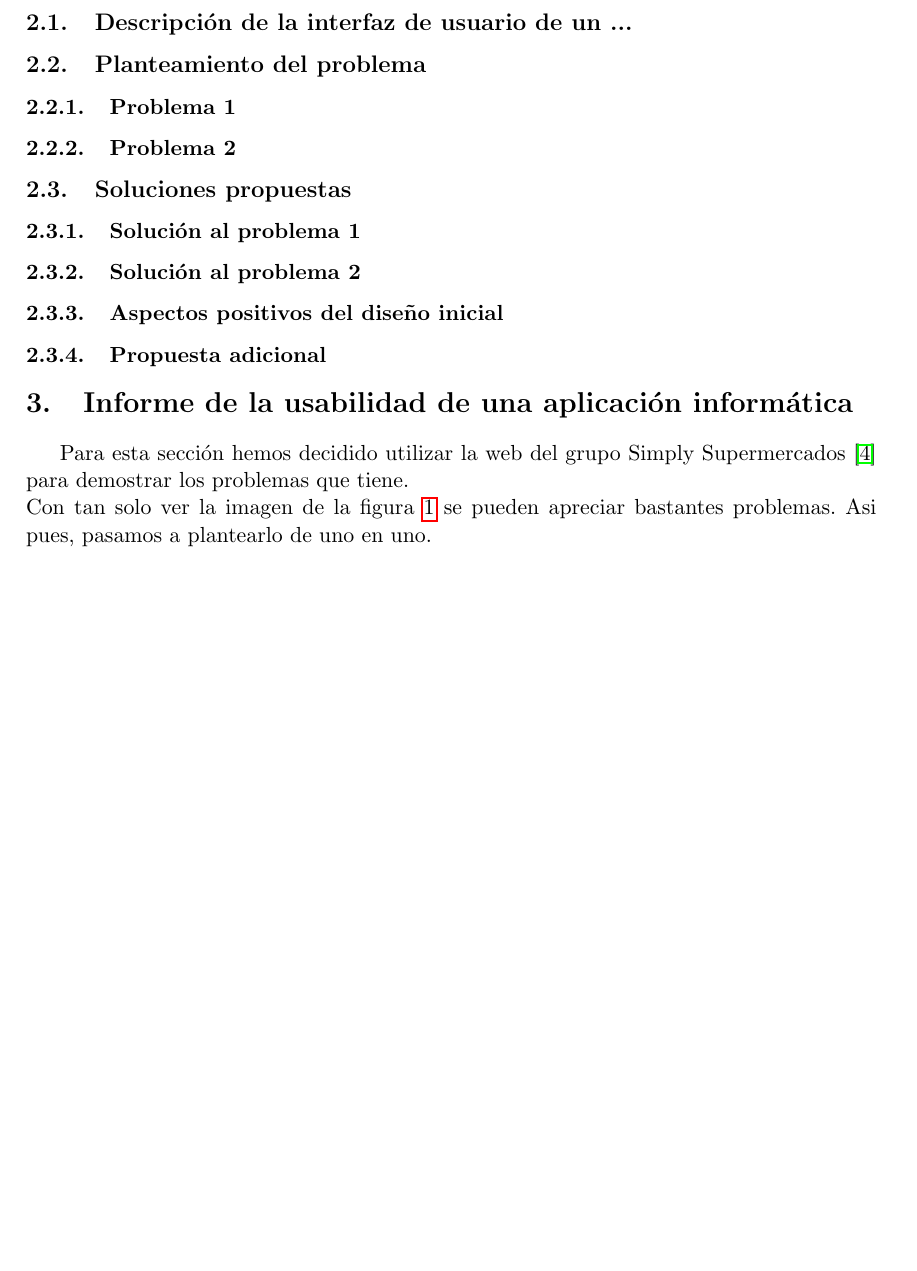
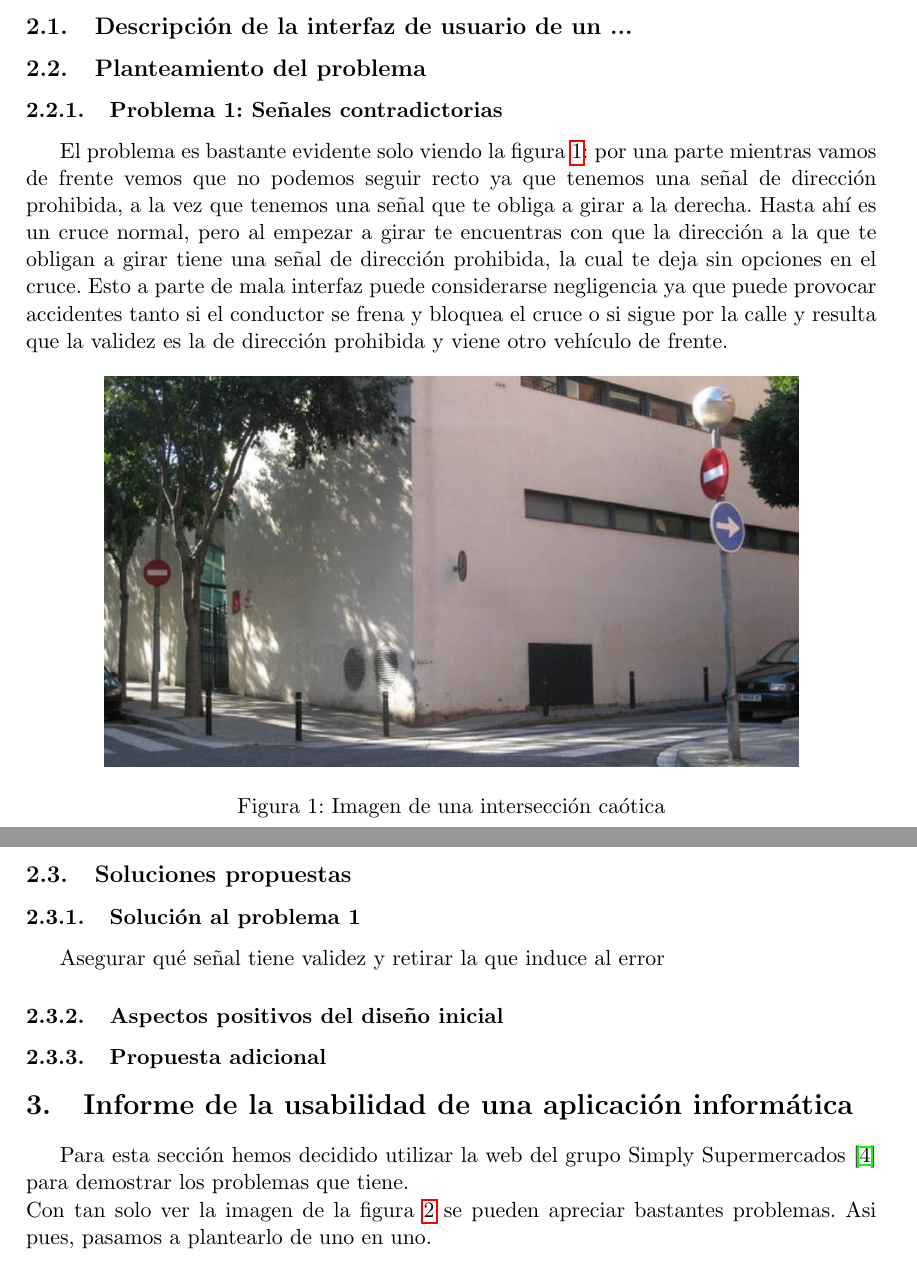
Before and after one commit to Andalu30/US-IPO-CasoPractico1, a LaTeX document (CP-01_Grupo-07_Memoria.tex): part of page 3 of 9 before the commit and two parts of pages 3 and 4 of 10 after it, the two joined at a grey line, cut so that both start at the same text, the shorter picture padded with empty space. Compiled offline with pdfLaTeX.

Commit message:
Primera version de la primera parte, pero no esta acabada

```diff
--- a/CP-01_Grupo-07_Memoria.tex
+++ b/CP-01_Grupo-07_Memoria.tex
@@ -42,12 +42,21 @@ Asi pues, teniendo en cuenta esta definición procederemos a analizar la usabili
 \section{Informe de la usabilidad de un aparato físico}
 \subsection{Descripción de la interfaz de usuario de un ... }
 \subsection{Planteamiento del problema}
-\subsubsection{Problema 1}
-\subsubsection{Problema 2}
+\subsubsection{Problema 1: Señales contradictorias}
+El problema es bastante evidente solo viendo la figura \ref{fig:imgsenales}: por una parte mientras vamos de frente vemos que no podemos seguir recto ya que tenemos una señal de dirección prohibida, a la vez que tenemos una señal que te obliga a girar a la derecha. Hasta ahí es un cruce normal, pero al empezar a girar te encuentras con que la dirección a la que te obligan a girar tiene una señal de dirección prohibida, la cual te deja sin opciones en el cruce. Esto a parte de mala interfaz puede considerarse negligencia ya que puede provocar accidentes tanto si el conductor se frena y bloquea el cruce o si sigue por la calle y resulta que la validez es la de dirección prohibida y viene otro vehículo de frente.
+
+\begin{figure}[h!]
+ \centering
+ \includegraphics[scale=0.35]{prohibidoseverywhere.png}
+ \caption{Imagen de una intersección caótica}
+ \label{fig:imgsenales}
+\end{figure}
+
 
 \subsection{Soluciones propuestas}
 \subsubsection{Solución al problema 1}
-\subsubsection{Solución al problema 2}
+Asegurar qué señal tiene validez y retirar la que induce al error
+
 \subsubsection{Aspectos positivos del diseño inicial}
 \subsubsection{Propuesta adicional}
 
```
Also changed, not shown: CP-01_Grupo-07_Memoria.pdf, media/prohibidoseverywhere.png (added), media/publi.png (added), CP-01_Grupo-07_Memoria.tex (6 more changed lines).
